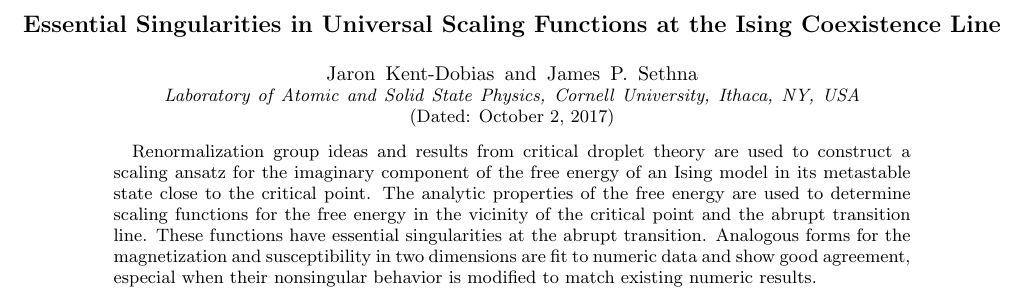
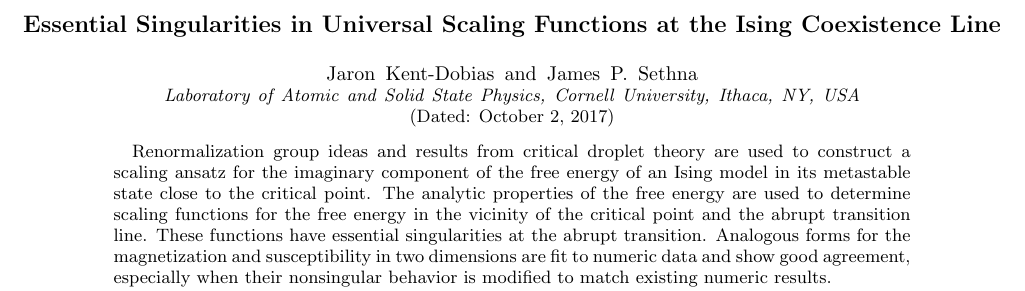
Before and after one commit to kentdobias/ising_scaling, a LaTeX paper (essential-ising.tex): part of page 1 of 4, cut so that both start at the same text. Compiled offline with pdfLaTeX.

Commit message:
fixed a spelling mistake

```diff
--- a/essential-ising.tex
+++ b/essential-ising.tex
@@ -80,7 +80,7 @@
   scaling functions for the free energy in the vicinity of the critical point
   and the abrupt transition line. These functions have essential singularities
   at the abrupt transition. Analogous forms for the magnetization and susceptibility in
-  two dimensions are fit to numeric data and show good agreement, especial
+  two dimensions are fit to numeric data and show good agreement, especially
   when their nonsingular behavior is modified to match existing numeric results.
 \end{abstract}
 
```
